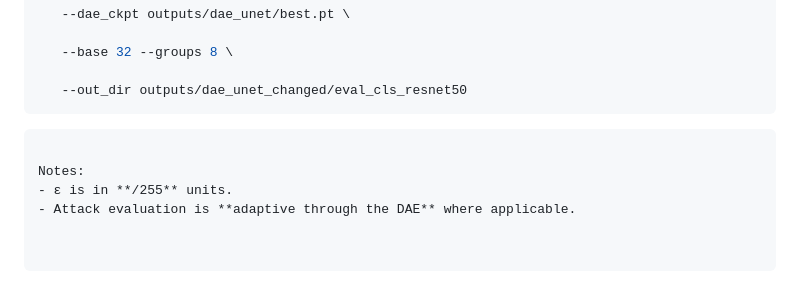
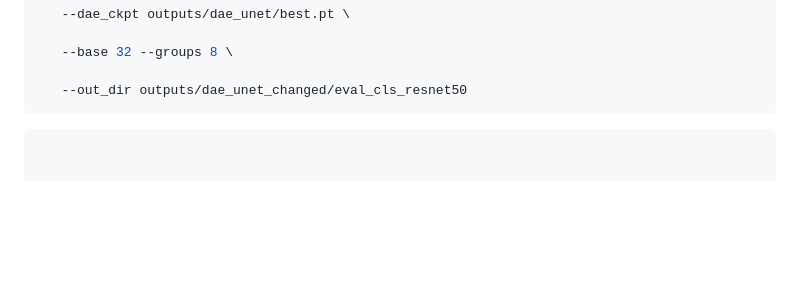
Before and after one commit to st-mbzuai1/Trustworthy-medical-project, a Markdown page: README.md, the part around the change. Rendered like a GitHub page; blank space fills up the shorter version.

Commit message:
Remove notes section from README

````diff
--- a/README.md
+++ b/README.md
@@ -100,7 +100,3 @@ python eval_dae_cls.py \
 ```
 
 ```
-
-Notes:
-- ε is in **/255** units.
-- Attack evaluation is **adaptive through the DAE** where applicable.
````
